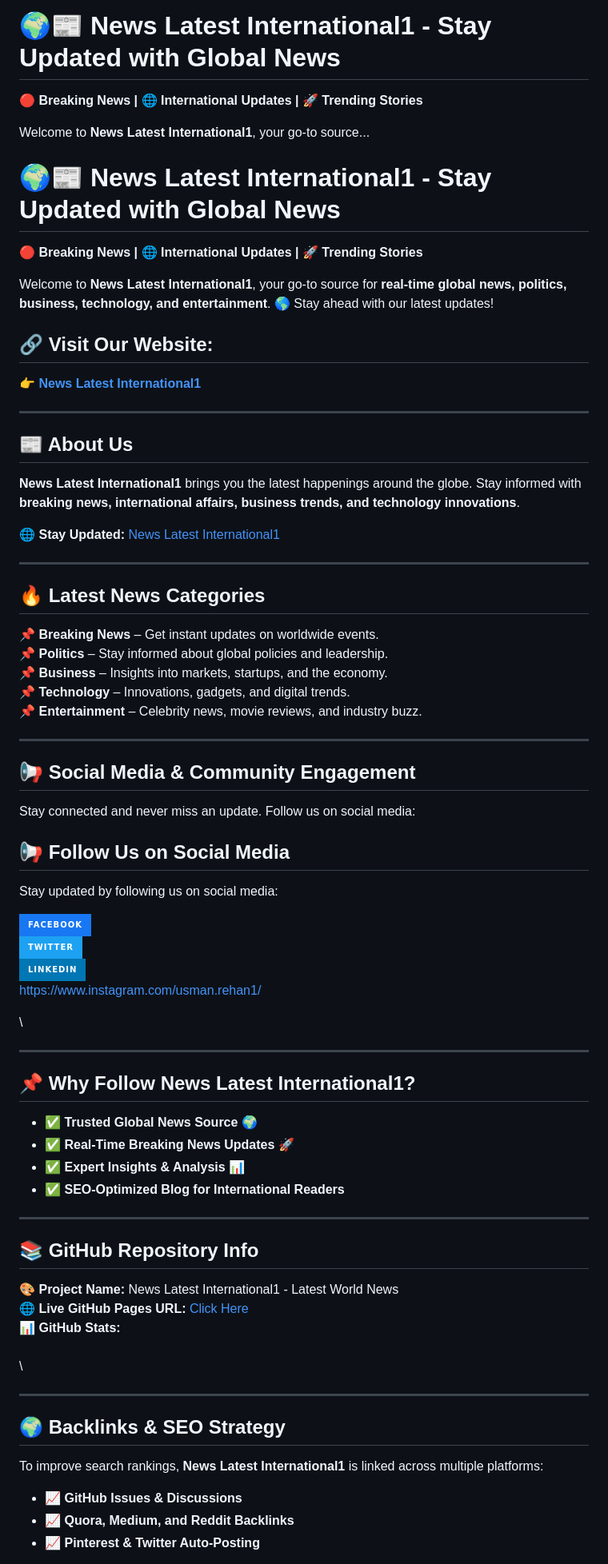
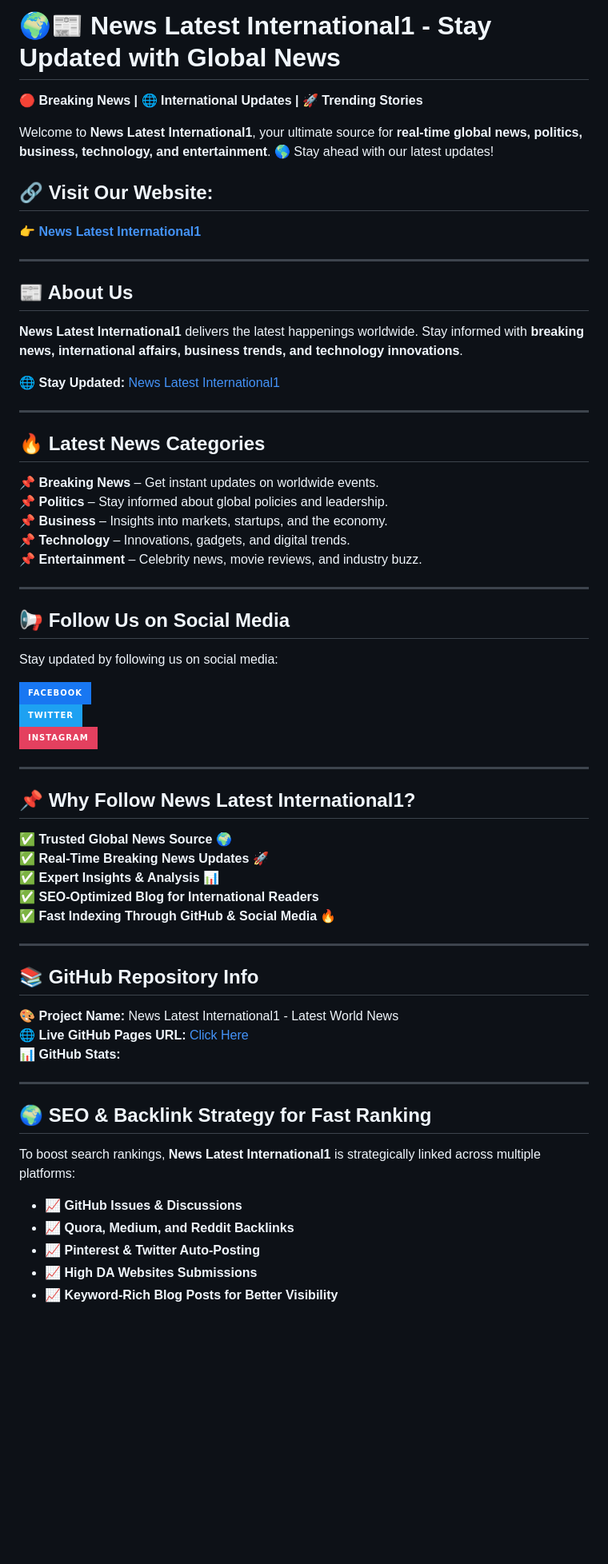
Before and after one commit to Jamil-39/News-Latest-International1-Latest-World-News, a Markdown page: README.md, the part around one of its changes. Shown at 80% size. GitHub-like rendering; badges without logos; blank space fills up the shorter version.

```diff
--- a/README.md
+++ b/README.md
@@ -1,17 +1,10 @@
 ![News Latest International1](https://raw.githubusercontent.com/Jamil-39/News-Latest-International1-Latest-World-News/main/A_sleek,_professional_banner_for_'News_Latest_Inte.png)
 
 # 🌍📰 News Latest International1 - Stay Updated with Global News
-🔴 **Breaking News | 🌐 International Updates | 🚀 Trending Stories**
-
-Welcome to **News Latest International1**, your go-to source...
-
-# 🌍📰 News Latest International1 - Stay Updated with Global News
-
-
 
 🔴 **Breaking News | 🌐 International Updates | 🚀 Trending Stories**
 
-Welcome to **News Latest International1**, your go-to source for **real-time global news, politics, business, technology, and entertainment**. 🌎 Stay ahead with our latest updates!
+Welcome to **News Latest International1**, your ultimate source for **real-time global news, politics, business, technology, and entertainment**. 🌎 Stay ahead with our latest updates!
 
 ## 🔗 Visit Our Website:
 
@@ -21,7 +14,7 @@ Welcome to **News Latest International1**, your go-to source for **real-time glo
 
 ## 📰 About Us
 
-**News Latest International1** brings you the latest happenings around the globe. Stay informed with **breaking news, international affairs, business trends, and technology innovations**.
+**News Latest International1** delivers the latest happenings worldwide. Stay informed with **breaking news, international affairs, business trends, and technology innovations**.
 
 🌐 **Stay Updated:** [News Latest International1](https://newslatestinternational1.blogspot.com/)
 
@@ -29,56 +22,48 @@ Welcome to **News Latest International1**, your go-to source for **real-time glo
 
 ## 🔥 Latest News Categories
 
-📌 **Breaking News** – Get instant updates on worldwide events.\
-📌 **Politics** – Stay informed about global policies and leadership.\
-📌 **Business** – Insights into markets, startups, and the economy.\
-📌 **Technology** – Innovations, gadgets, and digital trends.\
+📌 **Breaking News** – Get instant updates on worldwide events.
+📌 **Politics** – Stay informed about global policies and leadership.
+📌 **Business** – Insights into markets, startups, and the economy.
+📌 **Technology** – Innovations, gadgets, and digital trends.
 📌 **Entertainment** – Celebrity news, movie reviews, and industry buzz.
 
 ---
-
-## 📢 Social Media & Community Engagement
-
-Stay connected and never miss an update. Follow us on social media:
 
 ## 📢 Follow Us on Social Media
 Stay updated by following us on social media:
 
 [![Facebook](https://img.shields.io/badge/Facebook-1877F2?style=for-the-badge&logo=facebook&logoColor=white)](https://www.facebook.com/Awaisi777)
-[![Twitter](https://img.shields.io/badge/Twitter-1DA1F2?style=for-the-badge&logo=twitter&logoColor=white)](https://twitter.com/https://x.com/Jamil0348)
-[![LinkedIn](https://img.shields.io/badge/LinkedIn-0077B5?style=for-the-badge&logo=linkedin&logoColor=white)](https://linkedin.com/YOUR-PROFILE)
-https://www.instagram.com/usman.rehan1/
-
-\
-
+[![Twitter](https://img.shields.io/badge/Twitter-1DA1F2?style=for-the-badge&logo=twitter&logoColor=white)](https://x.com/Jamil0348)
+[![Instagram](https://img.shields.io/badge/Instagram-E4405F?style=for-the-badge&logo=instagram&logoColor=white)](https://www.instagram.com/usman.rehan1/)
 
 ---
 
 ## 📌 Why Follow **News Latest International1**?
 
-- ✅ **Trusted Global News Source** 🌍
-- ✅ **Real-Time Breaking News Updates** 🚀
-- ✅ **Expert Insights & Analysis** 📊
-- ✅ **SEO-Optimized Blog for International Readers**
+✅ **Trusted Global News Source** 🌍
+✅ **Real-Time Breaking News Updates** 🚀
+✅ **Expert Insights & Analysis** 📊
+✅ **SEO-Optimized Blog for International Readers**
+✅ **Fast Indexing Through GitHub & Social Media** 🔥
 
 ---
 
 ## 📚 GitHub Repository Info
 
-🎨 **Project Name:** News Latest International1 - Latest World News\
-🌐 **Live GitHub Pages URL:** [Click Here](https://jamil-39.github.io/News-Latest-International1-Latest-World-News/)\
-📊 **GitHub Stats:**\
-\
-\
-
+🎨 **Project Name:** News Latest International1 - Latest World News
+🌐 **Live GitHub Pages URL:** [Click Here](https://jamil-39.github.io/News-Latest-International1-Latest-World-News/)
+📊 **GitHub Stats:**
 
 ---
 
-## 🌍 Backlinks & SEO Strategy
+## 🌍 SEO & Backlink Strategy for Fast Ranking
 
-To improve search rankings, **News Latest International1** is linked across multiple platforms:
+To boost search rankings, **News Latest International1** is strategically linked across multiple platforms:
 
 - 📈 **GitHub Issues & Discussions**
 - 📈 **Quora, Medium, and Reddit Backlinks**
 - 📈 **Pinterest & Twitter Auto-Posting**
+- 📈 **High DA Websites Submissions**
+- 📈 **Keyword-Rich Blog Posts for Better Visibility**
 
```
Also changed, not shown: other parts of README.md (+5 -5 lines).
